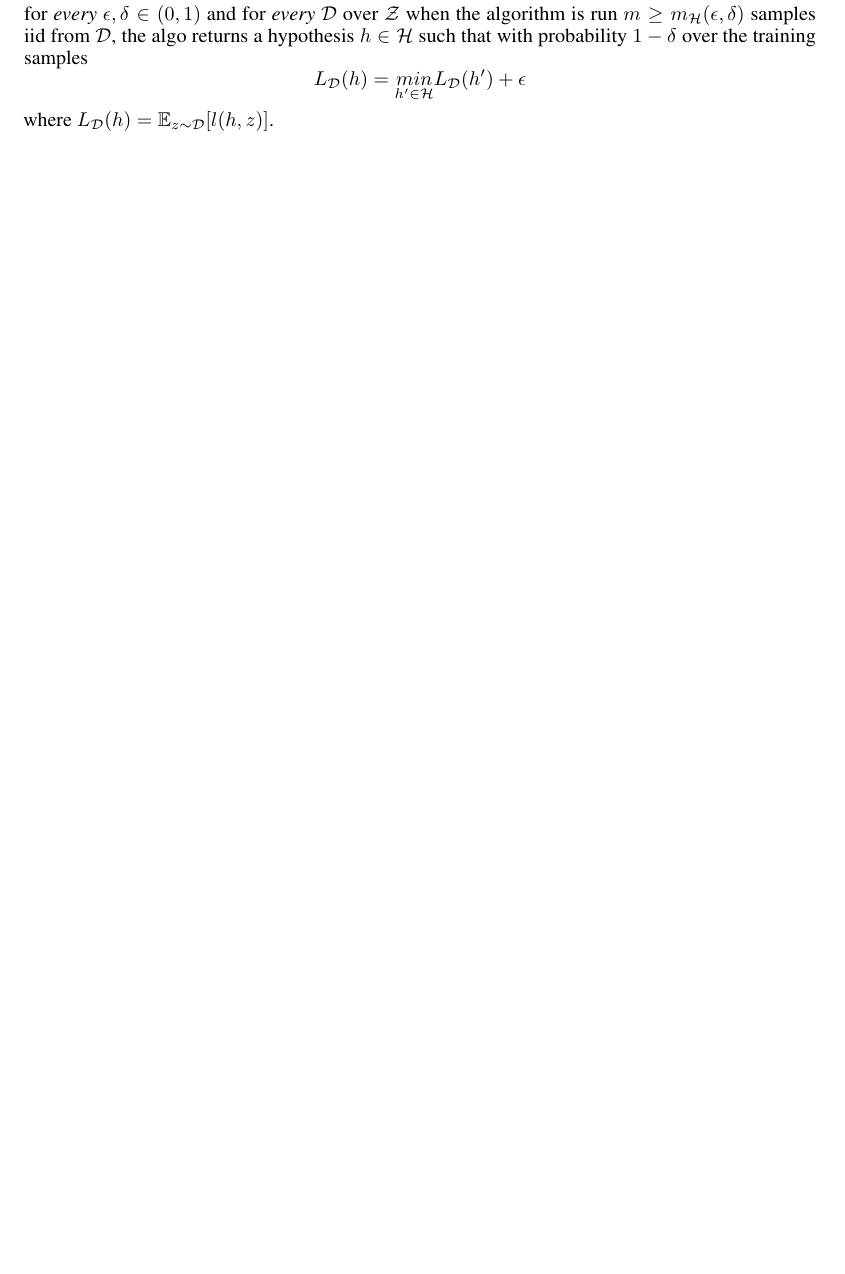
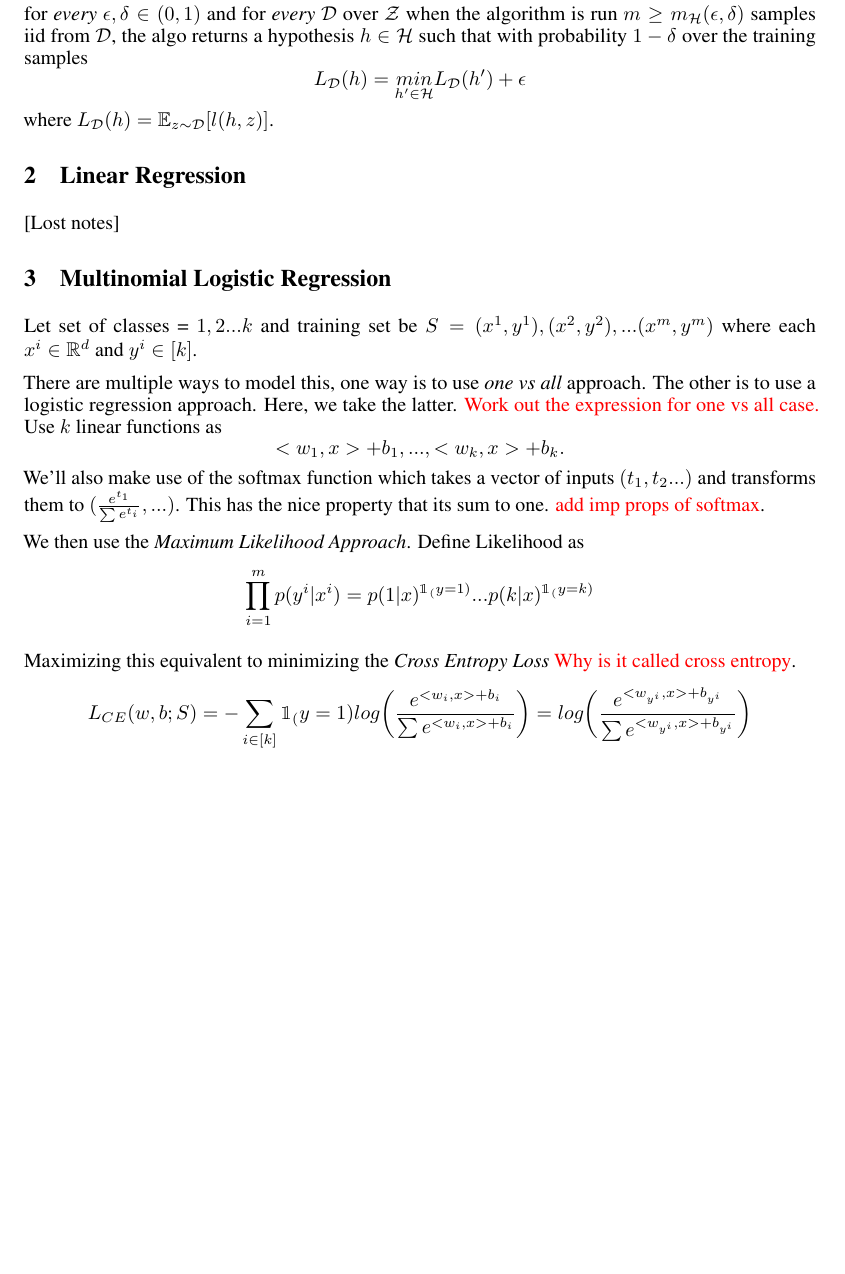
Before and after one commit to manikbhandari/notes, a LaTeX paper (theory_deep_learning/main.tex, which reads theory_deep_learning/sections/lec4.tex): part of page 3 of 3, cut so that both start at the same text, the shorter picture padded with empty space. Compiled offline with pdfLaTeX.

Commit message:
dltnp update lec4

```diff
--- a/theory_deep_learning/main.tex
+++ b/theory_deep_learning/main.tex
@@ -13,6 +13,7 @@
 \usepackage{amsthm}
 \usepackage{xcolor}
 \usepackage{wrapfig}
+\usepackage{bbm}
 
 \newtheorem{theorem}{Theorem}
 
--- /dev/null
+++ b/theory_deep_learning/sections/lec4.tex
@@ -0,0 +1,21 @@
+\section{Linear Regression}
+[Lost notes]
+
+\section{Multinomial Logistic Regression}
+Let set of classes = ${1,2...k}$ and training set be $S = {(x^1, y^1), (x^2, y^2), ... (x^m, y^m)}$ where each $x^i \in \mathbb{R}^d$ and $y^i \in [k]$.
+
+There are multiple ways to model this, one way is to use \textit{one vs all} approach. The other is to use a logistic regression approach. Here, we take the latter. \textcolor{red}{Work out the expression for one vs all case.} Use $k$ linear functions as
+\[
+	<w_1,x> + b_1, ..., <w_k, x> + b_k.
+\]
+We'll also make use of the softmax function which takes a vector of inputs $(t_1, t_2...)$ and transforms them to $(\frac{e^{t_1}}{\sum e^{t_i}}, ... )$. This has the nice property that its sum to one. \textcolor{red}{add imp props of softmax}.
+
+We then use the \textit{Maximum Likelihood Approach}. Define Likelihood as
+\[
+	\prod_{i=1}^{m}p(y^i|x^i) = p(1|x)^{\mathbbm{1}_(y=1)}...p(k|x)^{\mathbbm{1}_(y=k)}
+\]
+
+Maximizing this equivalent to minimizing the \textit{Cross Entropy Loss} \textcolor{red}{Why is it called cross entropy}.
+\[
+	L_{CE}(w,b;S) = -\sum_{i\in[k]}\mathbbm{1}_(y=1)log\bigg(\frac{e^{<w_i,x>+b_i}}{\sum e^{<w_i,x>+b_i}}\bigg) = log\bigg( \frac{e^{<w_{y^i},x>+b_{y^i}}}{\sum e^{<w_{y^i},x>+b_{y^i}}} \bigg)
+\]
```
Also changed, not shown: theory_deep_learning/main.pdf, theory_deep_learning/sections/lec1.tex (line endings or trailing spaces), theory_deep_learning/main.tex (1 more changed lines).
